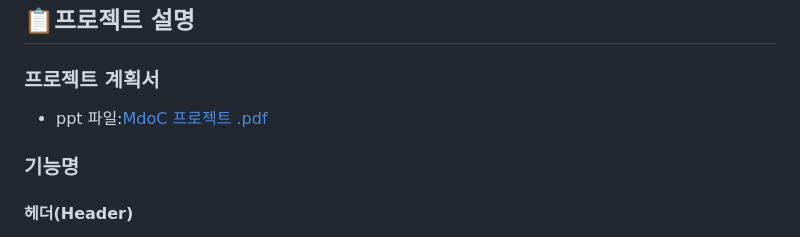
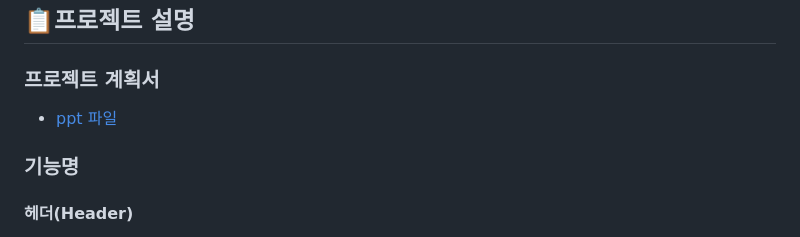
Before and after one commit to Ljason2/mdoc_23_03_05, a Markdown page: README.md, the part around the change. GitHub-like rendering.

```diff
--- a/README.md
+++ b/README.md
@@ -34,7 +34,7 @@
 ## :clipboard:프로젝트 설명
 
 ### 프로젝트 계획서
-- ppt 파일:[MdoC 프로젝트 .pdf](https://github.com/Ljason2/mdoc_23_03_05/files/11211271/MdoC.pdf)
+- [ppt 파일](https://github.com/Ljason2/mdoc_23_03_05/files/11211271/MdoC.pdf)
 
 ### 기능명
 
```
